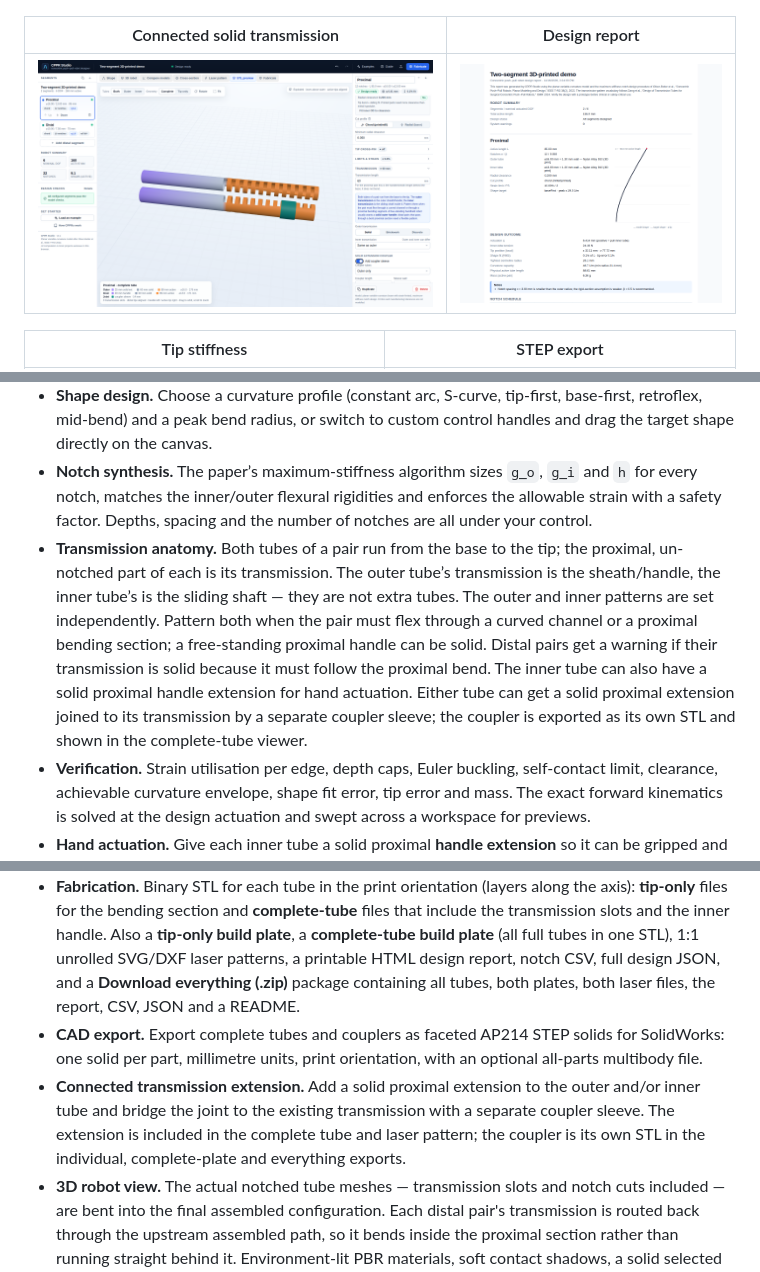
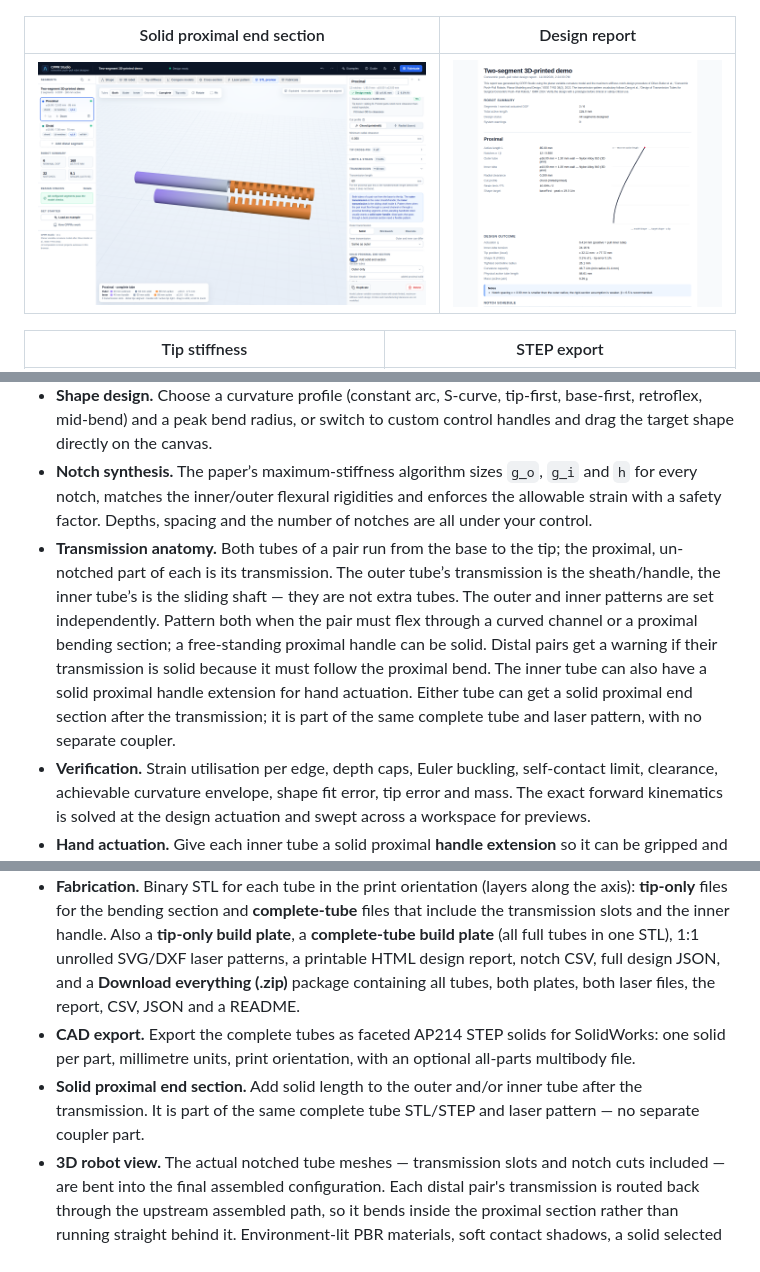
Before and after one commit to AndreCox/cppr-studio, a Markdown page: README.md, 3 parts joined by grey strips. Rendered like a GitHub page; pictures changed too: docs/screenshots/solid-end-section.png (added), docs/screenshots/transmission-coupler.png (deleted).

Commit message:
Replace coupler sleeve with solid proximal end section

```diff
--- a/README.md
+++ b/README.md
@@ -26,9 +26,9 @@ A graphical design tool for **multi-section concentric push–pull robots (CPPRs
 | --- | --- |
 | ![Dark mode](docs/screenshots/dark-mode.png) | ![3D robot view](docs/screenshots/3d-robot.png) |
 
-| Connected solid transmission | Design report |
+| Solid proximal end section | Design report |
 | --- | --- |
-| ![Connected transmission](docs/screenshots/transmission-coupler.png) | ![Design report](docs/screenshots/report.png) |
+| ![Solid proximal end section](docs/screenshots/solid-end-section.png) | ![Design report](docs/screenshots/report.png) |
 
 | Tip stiffness | STEP export |
 | --- | --- |
@@ -50,7 +50,7 @@ Requires Node 18+ (developed on Node 24). The app is a static Vite/React/TypeScr
 - **Multi-section robots.** Add nested tube pairs to the left rail, give each one a mounting roll, and inspect the resulting 3D assembly. Each enabled pair contributes insertion, bending and roll (3 nominal DOF).
 - **Shape design.** Choose a curvature profile (constant arc, S-curve, tip-first, base-first, retroflex, mid-bend) and a peak bend radius, or switch to custom control handles and drag the target shape directly on the canvas.
 - **Notch synthesis.** The paper’s maximum-stiffness algorithm sizes `g_o`, `g_i` and `h` for every notch, matches the inner/outer flexural rigidities and enforces the allowable strain with a safety factor. Depths, spacing and the number of notches are all under your control.
-- **Transmission anatomy.** Both tubes of a pair run from the base to the tip; the proximal, un-notched part of each is its transmission. The outer tube’s transmission is the sheath/handle, the inner tube’s is the sliding shaft — they are not extra tubes. The outer and inner patterns are set independently. Pattern both when the pair must flex through a curved channel or a proximal bending section; a free-standing proximal handle can be solid. Distal pairs get a warning if their transmission is solid because it must follow the proximal bend. The inner tube can also have a solid proximal handle extension for hand actuation. Either tube can get a solid proximal extension joined to its transmission by a separate coupler sleeve; the coupler is exported as its own STL and shown in the complete-tube viewer.
+- **Transmission anatomy.** Both tubes of a pair run from the base to the tip; the proximal, un-notched part of each is its transmission. The outer tube’s transmission is the sheath/handle, the inner tube’s is the sliding shaft — they are not extra tubes. The outer and inner patterns are set independently. Pattern both when the pair must flex through a curved channel or a proximal bending section; a free-standing proximal handle can be solid. Distal pairs get a warning if their transmission is solid because it must follow the proximal bend. The inner tube can also have a solid proximal handle extension for hand actuation. Either tube can get a solid proximal end section after the transmission; it is part of the same complete tube and laser pattern, with no separate coupler.
 - **Verification.** Strain utilisation per edge, depth caps, Euler buckling, self-contact limit, clearance, achievable curvature envelope, shape fit error, tip error and mass. The exact forward kinematics is solved at the design actuation and swept across a workspace for previews.
 - **Hand actuation.** Give each inner tube a solid proximal **handle extension** so it can be gripped and pulled by hand. It is included in the complete inner STL and laser pattern; align the **distal tips** during assembly.
 - **Tip cross-pin.** Optionally extend both tube tips with a short straight collar and a diametric cross-hole sized for 1.75 mm filament. The two openings are 180° apart; a pin through the assembled pair locks the tips together. Toggle it off, or customize the tip extension, hole diameter, hole distance from the tip and clocking angle. The extension and holes are included in the printed STLs, the laser patterns and the live viewer (green).
@@ -58,8 +58,8 @@ Requires Node 18+ (developed on Node 24). The app is a static Vite/React/TypeScr
 - **Cosserat preview.** The **Bending model** section in the right rail switches the 3D robot from the fast analytic model to the Rust Cosserat rod solver compiled to WebAssembly. It re-solves the designed notch depths and push/pull, reports convergence/iterations/time, and supports a planar (recommended) or full 3D + gravity mode.
 - **Live STL preview.** A dedicated viewer rebuilds the actual printable outer/inner tube meshes as you change settings. Switch Both/Outer/Inner and Complete/Tip-only, orbit/zoom, auto-rotate or fit; handle (purple), solid transmission (grey), flex transmission (blue) and active notches (orange) are color-coded, with the distal tips aligned and the inner exploded above the outer.
 - **Fabrication.** Binary STL for each tube in the print orientation (layers along the axis): **tip-only** files for the bending section and **complete-tube** files that include the transmission slots and the inner handle. Also a **tip-only build plate**, a **complete-tube build plate** (all full tubes in one STL), 1:1 unrolled SVG/DXF laser patterns, a printable HTML design report, notch CSV, full design JSON, and a **Download everything (.zip)** package containing all tubes, both plates, both laser files, the report, CSV, JSON and a README.
-- **CAD export.** Export complete tubes and couplers as faceted AP214 STEP solids for SolidWorks: one solid per part, millimetre units, print orientation, with an optional all-parts multibody file.
-- **Connected transmission extension.** Add a solid proximal extension to the outer and/or inner tube and bridge the joint to the existing transmission with a separate coupler sleeve. The extension is included in the complete tube and laser pattern; the coupler is its own STL in the individual, complete-plate and everything exports.
+- **CAD export.** Export the complete tubes as faceted AP214 STEP solids for SolidWorks: one solid per part, millimetre units, print orientation, with an optional all-parts multibody file.
+- **Solid proximal end section.** Add solid length to the outer and/or inner tube after the transmission. It is part of the same complete tube STL/STEP and laser pattern — no separate coupler part.
 - **3D robot view.** The actual notched tube meshes — transmission slots and notch cuts included — are bent into the final assembled configuration. Each distal pair's transmission is routed back through the upstream assembled path, so it bends inside the proximal section rather than running straight behind it. Environment-lit PBR materials, soft contact shadows, a solid selected pair with ghosted unselected pairs, plus Iso/Front/Side/Top presets with grid and axes toggles.
 - **Light/dark theme.** Follows the system preference on first load, remembers your choice, and themes the UI, 2D shape, patterns, charts and 3D stage.
 - **Tip stiffness.** Apply an adjustable world-frame point force at the distal tip and solve the whole Cosserat chain against an unloaded baseline. Read tip displacement, directional stiffness, compliance, force/deflection angle and tip rotation, with planar-2D and full-3D options.
```
Also changed, not shown: 11 other files.
